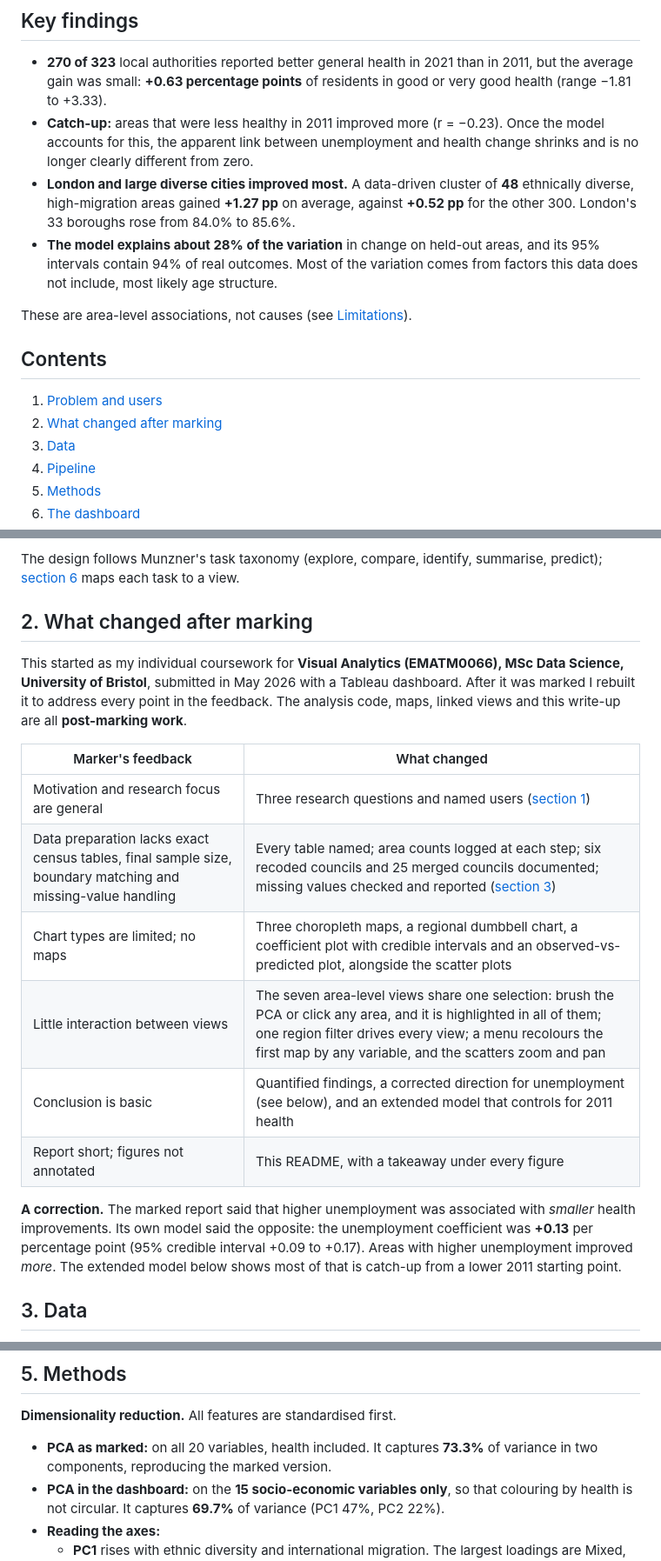
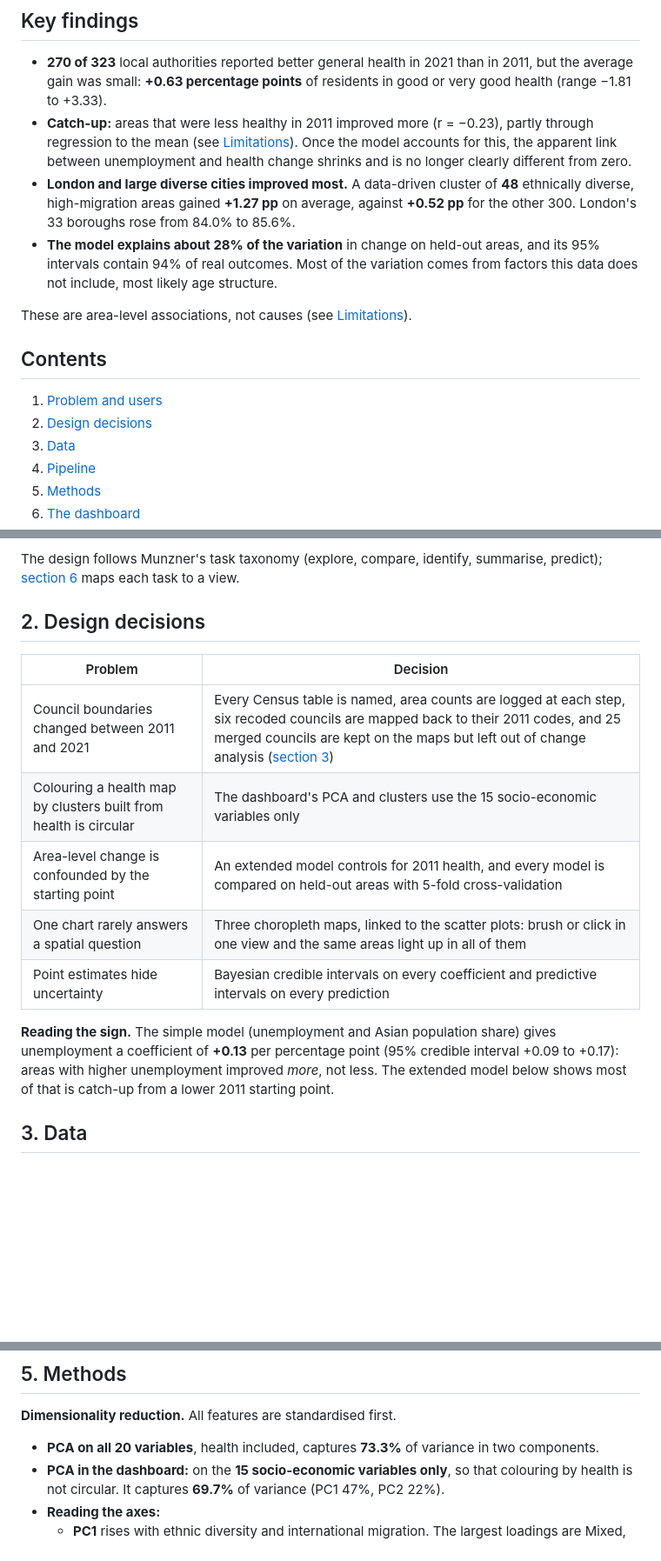
Before and after one commit to ishaan-bhalla/Visual_Analytics, a Markdown page: README.md, 3 parts joined by grey strips. Shown at 87% size. GitHub-like rendering; blank space fills up the shorter version.

Commit message:
regression to the mean

```diff
--- a/README.md
+++ b/README.md
@@ -15,7 +15,7 @@
 ## Key findings
 
 - **270 of 323** local authorities reported better general health in 2021 than in 2011, but the average gain was small: **+0.63 percentage points** of residents in good or very good health (range −1.81 to +3.33).
-- **Catch-up:** areas that were less healthy in 2011 improved more (r = −0.23). Once the model accounts for this, the apparent link between unemployment and health change shrinks and is no longer clearly different from zero.
+- **Catch-up:** areas that were less healthy in 2011 improved more (r = −0.23), partly through regression to the mean (see [Limitations](#8-limitations-and-ethics)). Once the model accounts for this, the apparent link between unemployment and health change shrinks and is no longer clearly different from zero.
 - **London and large diverse cities improved most.** A data-driven cluster of **48** ethnically diverse, high-migration areas gained **+1.27 pp** on average, against **+0.52 pp** for the other 300. London's 33 boroughs rose from 84.0% to 85.6%.
 - **The model explains about 28% of the variation** in change on held-out areas, and its 95% intervals contain 94% of real outcomes. Most of the variation comes from factors this data does not include, most likely age structure.
 
@@ -24,7 +24,7 @@ These are area-level associations, not causes (see [Limitations](#8-limitations-
 ## Contents
 
 1. [Problem and users](#1-problem-and-users)
-2. [What changed after marking](#2-what-changed-after-marking)
+2. [Design decisions](#2-design-decisions)
 3. [Data](#3-data)
 4. [Pipeline](#4-pipeline)
 5. [Methods](#5-methods)
@@ -51,20 +51,17 @@ Health in England and Wales is unequal between places, and the Census is the onl
 
 The design follows Munzner's task taxonomy (explore, compare, identify, summarise, predict); [section 6](#6-the-dashboard) maps each task to a view.
 
-## 2. What changed after marking
+## 2. Design decisions
 
-This started as my individual coursework for **Visual Analytics (EMATM0066), MSc Data Science, University of Bristol**, submitted in May 2026 with a Tableau dashboard. After it was marked I rebuilt it to address every point in the feedback. The analysis code, maps, linked views and this write-up are all **post-marking work**.
+| Problem | Decision |
+|---|---|
+| Council boundaries changed between 2011 and 2021 | Every Census table is named, area counts are logged at each step, six recoded councils are mapped back to their 2011 codes, and 25 merged councils are kept on the maps but left out of change analysis ([section 3](#3-data)) |
+| Colouring a health map by clusters built from health is circular | The dashboard's PCA and clusters use the 15 socio-economic variables only |
+| Area-level change is confounded by the starting point | An extended model controls for 2011 health, and every model is compared on held-out areas with 5-fold cross-validation |
+| One chart rarely answers a spatial question | Three choropleth maps, linked to the scatter plots: brush or click in one view and the same areas light up in all of them |
+| Point estimates hide uncertainty | Bayesian credible intervals on every coefficient and predictive intervals on every prediction |
 
-| Marker's feedback | What changed |
-|---|---|
-| Motivation and research focus are general | Three research questions and named users ([section 1](#1-problem-and-users)) |
-| Data preparation lacks exact census tables, final sample size, boundary matching and missing-value handling | Every table named; area counts logged at each step; six recoded councils and 25 merged councils documented; missing values checked and reported ([section 3](#3-data)) |
-| Chart types are limited; no maps | Three choropleth maps, a regional dumbbell chart, a coefficient plot with credible intervals and an observed-vs-predicted plot, alongside the scatter plots |
-| Little interaction between views | The seven area-level views share one selection: brush the PCA or click any area, and it is highlighted in all of them; one region filter drives every view; a menu recolours the first map by any variable, and the scatters zoom and pan |
-| Conclusion is basic | Quantified findings, a corrected direction for unemployment (see below), and an extended model that controls for 2011 health |
-| Report short; figures not annotated | This README, with a takeaway under every figure |
-
-**A correction.** The marked report said that higher unemployment was associated with *smaller* health improvements. Its own model said the opposite: the unemployment coefficient was **+0.13** per percentage point (95% credible interval +0.09 to +0.17). Areas with higher unemployment improved *more*. The extended model below shows most of that is catch-up from a lower 2011 starting point.
+**Reading the sign.** The simple model (unemployment and Asian population share) gives unemployment a coefficient of **+0.13** per percentage point (95% credible interval +0.09 to +0.17): areas with higher unemployment improved *more*, not less. The extended model below shows most of that is catch-up from a lower 2011 starting point.
 
 ## 3. Data
 
@@ -114,7 +111,7 @@ Boundaries come from the [ONS Open Geography Portal](https://geoportal.statistic
 
 **Dimensionality reduction.** All features are standardised first.
 
-- **PCA as marked:** on all 20 variables, health included. It captures **73.3%** of variance in two components, reproducing the marked version.
+- **PCA on all 20 variables**, health included, captures **73.3%** of variance in two components.
 - **PCA in the dashboard:** on the **15 socio-economic variables only**, so that colouring by health is not circular. It captures **69.7%** of variance (PC1 47%, PC2 22%).
 - **Reading the axes:**
   - **PC1** rises with ethnic diversity and international migration. The largest loadings are Mixed, from outside the UK, Other and Black (positive), and White (negative).
```
Also changed, not shown: other parts of README.md (+4 -3 lines), docs/figures/model.png, 5 other files.
